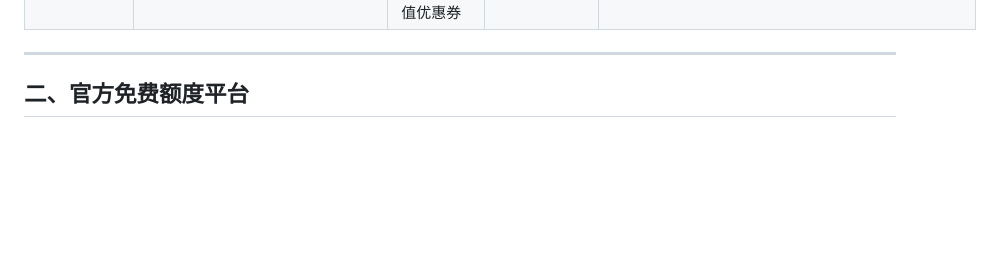
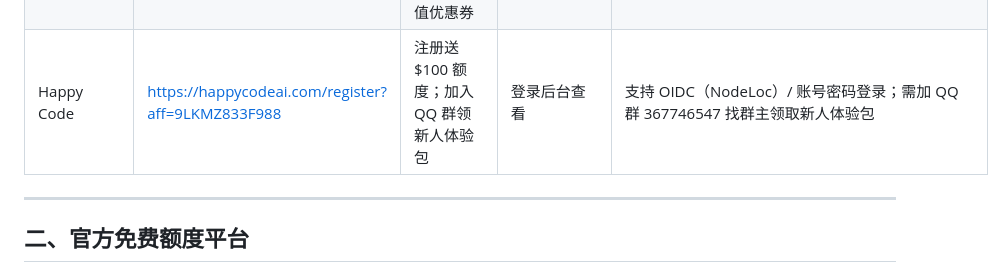
Before and after one commit to liumowan/Free-API, a Markdown page: README.md, the part around the change. Rendered like a GitHub page; blank space fills up the shorter version.

Commit message:
add: 新增 Happy Code 站

```diff
--- a/README.md
+++ b/README.md
@@ -54,6 +54,7 @@
 | NovAI (AI API Pro) | https://aiapi-pro.com/register | 注册送 $2（无需信用卡） | 5 个永久免费无限模型：glm-4.7-flash、glm-4.6v-flash、glm-4.1v-thinking-flash、cogview-3-flash、cogvideox-flash | 121 个中国前沿模型（DeepSeek/Qwen/GLM/Kimi/Seedance/MiniMax/混元/CogVideo）聚合在一个 OpenAI 兼容端点；0% 平台加价；海外无需中国手机号/支付宝 |
 | 简单AI聚合站 (APIOP) | https://apiop.cn/register?invite_code=QEN2AKUH | 注册送 20M Tokens；部分自建模型支持免费调用 | DeepSeek / GLM / Kimi / MiniMax 等 5 个精选模型 | OpenAI 兼容·按量付费；官方折扣渠道，一个 Key 全网调用 |
 | DoCode | https://docode.cc/register?aff=Hm6T | 注册送 50 站内刀，填邀请码再加 250，首日 300 站内刀；之后每日免费抽奖+充值优惠券 | Claude（sonnet-5 / opus4.6）与 GPT pro/plus、Grok、Gemini 等 | New API 中转站；Anthropic + OpenAI 兼容，Claude Code / Codex 直连；加QQ群解锁超多福利；「站内刀」为站内计价单位非美元 |
+| Happy Code | https://happycodeai.com/register?aff=9LKMZ833F988 | 注册送 $100 额度；加入 QQ 群领新人体验包 | 登录后台查看 | 支持 OIDC（NodeLoc）/ 账号密码登录；需加 QQ 群 367746547 找群主领取新人体验包 |
 
 
 ---
```
